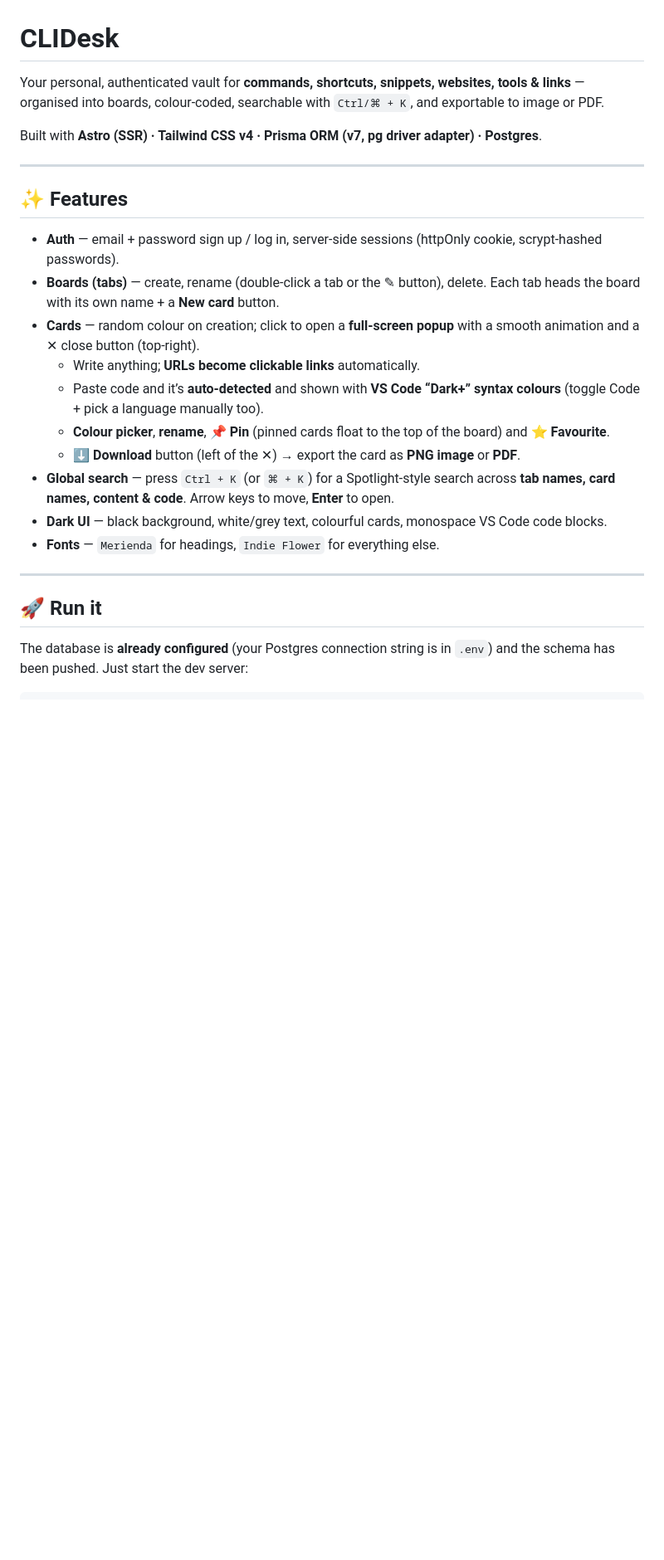
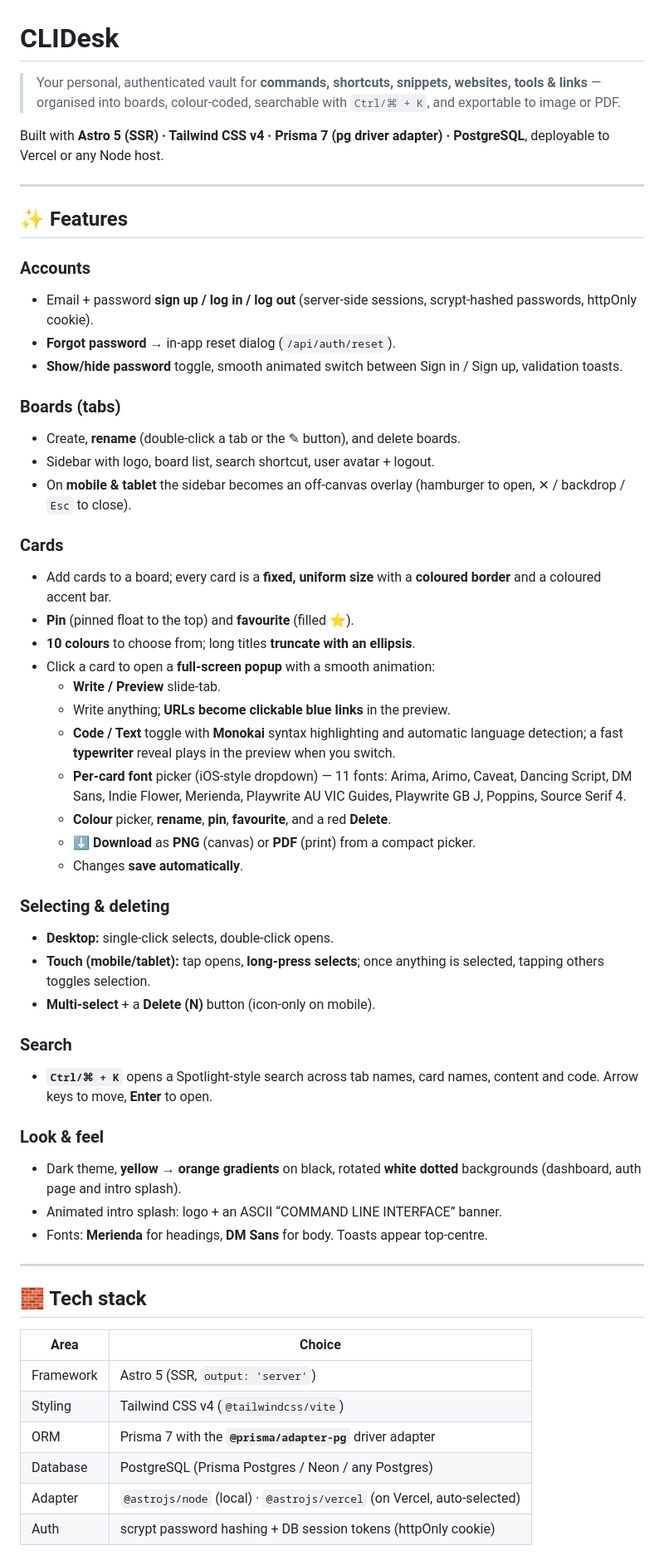
Before and after one commit to Code2With-Pratik/Command-Line-Interface, a Markdown page: README.md, the part around one of its changes. Shown at 83% size. Drawn GitHub-style; blank space fills up the shorter version.

```diff
--- a/README.md
+++ b/README.md
@@ -1,28 +1,59 @@
 # CLIDesk
 
-Your personal, authenticated vault for **commands, shortcuts, snippets, websites, tools & links** — organised into boards, colour-coded, searchable with `Ctrl/⌘ + K`, and exportable to image or PDF.
+> Your personal, authenticated vault for **commands, shortcuts, snippets, websites, tools & links** — organised into boards, colour‑coded, searchable with `Ctrl/⌘ + K`, and exportable to image or PDF.
 
-Built with **Astro (SSR) · Tailwind CSS v4 · Prisma ORM (v7, pg driver adapter) · Postgres**.
+Built with **Astro 5 (SSR) · Tailwind CSS v4 · Prisma 7 (pg driver adapter) · PostgreSQL**, deployable to Vercel or any Node host.
 
 ---
 
 ## ✨ Features
 
-- **Auth** — email + password sign up / log in, server-side sessions (httpOnly cookie, scrypt-hashed passwords).
-- **Boards (tabs)** — create, rename (double-click a tab or the ✎ button), delete. Each tab heads the board with its own name + a **New card** button.
-- **Cards** — random colour on creation; click to open a **full-screen popup** with a smooth animation and a ✕ close button (top-right).
-  - Write anything; **URLs become clickable links** automatically.
-  - Paste code and it’s **auto-detected** and shown with **VS Code “Dark+” syntax colours** (toggle Code + pick a language manually too).
-  - **Colour picker**, **rename**, **📌 Pin** (pinned cards float to the top of the board) and **⭐ Favourite**.
-  - **⬇ Download** button (left of the ✕) → export the card as **PNG image** or **PDF**.
-- **Global search** — press `Ctrl + K` (or `⌘ + K`) for a Spotlight-style search across **tab names, card names, content & code**. Arrow keys to move, **Enter** to open.
-- **Dark UI** — black background, white/grey text, colourful cards, monospace VS Code code blocks.
-- **Fonts** — `Merienda` for headings, `Indie Flower` for everything else.
+### Accounts
+- Email + password **sign up / log in / log out** (server‑side sessions, scrypt‑hashed passwords, httpOnly cookie).
+- **Forgot password** → in‑app reset dialog (`/api/auth/reset`).
+- **Show/hide password** toggle, smooth animated switch between Sign in / Sign up, validation toasts.
+
+### Boards (tabs)
+- Create, **rename** (double‑click a tab or the ✎ button), and delete boards.
+- Sidebar with logo, board list, search shortcut, user avatar + logout.
+- On **mobile & tablet** the sidebar becomes an off‑canvas overlay (hamburger to open, ✕ / backdrop / `Esc` to close).
+
+### Cards
+- Add cards to a board; every card is a **fixed, uniform size** with a **coloured border** and a coloured accent bar.
+- **Pin** (pinned float to the top) and **favourite** (filled ⭐).
+- **10 colours** to choose from; long titles **truncate with an ellipsis**.
+- Click a card to open a **full‑screen popup** with a smooth animation:
+  - **Write / Preview** slide‑tab.
+  - Write anything; **URLs become clickable blue links** in the preview.
+  - **Code / Text** toggle with **Monokai** syntax highlighting and automatic language detection; a fast **typewriter** reveal plays in the preview when you switch.
+  - **Per‑card font** picker (iOS‑style dropdown) — 11 fonts: Arima, Arimo, Caveat, Dancing Script, DM Sans, Indie Flower, Merienda, Playwrite AU VIC Guides, Playwrite GB J, Poppins, Source Serif 4.
+  - **Colour** picker, **rename**, **pin**, **favourite**, and a red **Delete**.
+  - **⬇ Download** as **PNG** (canvas) or **PDF** (print) from a compact picker.
+  - Changes **save automatically**.
+
+### Selecting & deleting
+- **Desktop:** single‑click selects, double‑click opens.
+- **Touch (mobile/tablet):** tap opens, **long‑press selects**; once anything is selected, tapping others toggles selection.
+- **Multi‑select** + a **Delete (N)** button (icon‑only on mobile).
+
+### Search
+- **`Ctrl/⌘ + K`** opens a Spotlight‑style search across tab names, card names, content and code. Arrow keys to move, **Enter** to open.
+
+### Look & feel
+- Dark theme, **yellow → orange gradients** on black, rotated **white dotted** backgrounds (dashboard, auth page and intro splash).
+- Animated intro splash: logo + an ASCII “COMMAND LINE INTERFACE” banner.
+- Fonts: **Merienda** for headings, **DM Sans** for body. Toasts appear top‑centre.
 
 ---
 
-## 🚀 Run it
+## 🧱 Tech stack
 
-The database is **already configured** (your Postgres connection string is in `.env`) and the
-schema has been pushed. Just start the dev server:
+| Area | Choice |
+| --- | --- |
+| Framework | Astro 5 (SSR, `output: 'server'`) |
+| Styling | Tailwind CSS v4 (`@tailwindcss/vite`) |
+| ORM | Prisma 7 with the **`@prisma/adapter-pg`** driver adapter |
+| Database | PostgreSQL (Prisma Postgres / Neon / any Postgres) |
+| Adapter | `@astrojs/node` (local) · `@astrojs/vercel` (on Vercel, auto‑selected) |
+| Auth | scrypt password hashing + DB session tokens (httpOnly cookie) |
 
```
Also changed, not shown: other parts of README.md (+84 -36 lines).
